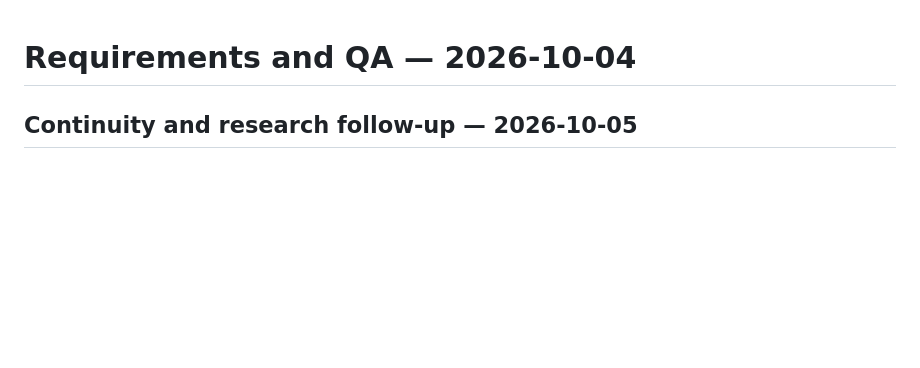
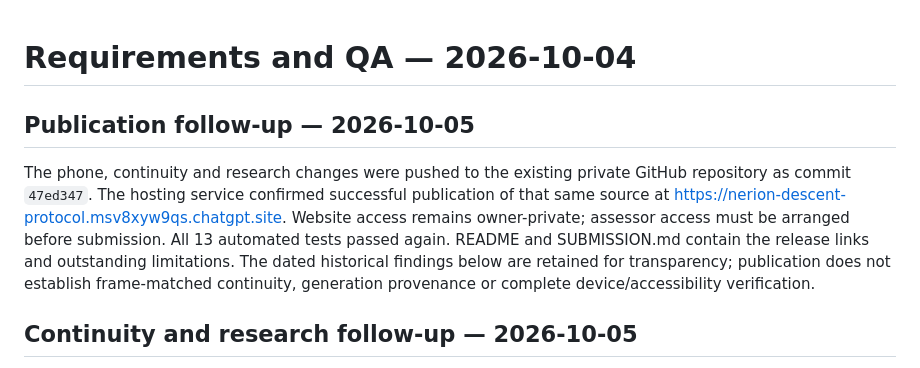
Before and after one commit to Oliwia-ui/nerion, a Markdown page: docs/requirements-audit.md, the part around the change. GitHub-like rendering; blank space fills up the shorter version.

```diff
--- a/docs/requirements-audit.md
+++ b/docs/requirements-audit.md
@@ -1,4 +1,8 @@
 # Requirements and QA — 2026-10-04
+
+## Publication follow-up — 2026-10-05
+
+The phone, continuity and research changes were pushed to the existing private GitHub repository as commit `47ed347`. The hosting service confirmed successful publication of that same source at https://nerion-descent-protocol.msv8xyw9qs.chatgpt.site. Website access remains owner-private; assessor access must be arranged before submission. All 13 automated tests passed again. README and SUBMISSION.md contain the release links and outstanding limitations. The dated historical findings below are retained for transparency; publication does not establish frame-matched continuity, generation provenance or complete device/accessibility verification.
 
 ## Continuity and research follow-up — 2026-10-05
 
```
Also changed, not shown: README.md (+3 -3 lines).
